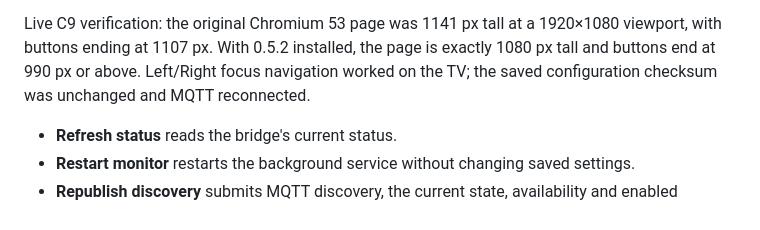
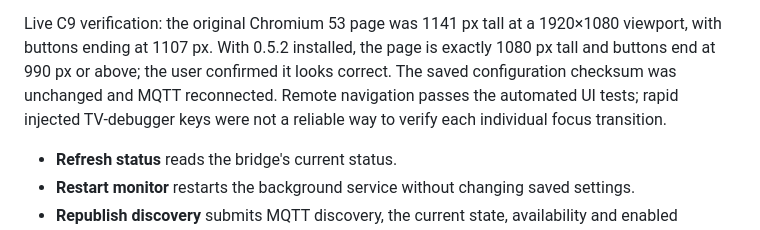
Before and after one commit to andrew-kennedy/lg-webos-picture-bridge, a Markdown page: README.md, the part around the change. Drawn GitHub-style.

Commit message:
Clarify on-screen acceptance and navigation test scope

```diff
--- a/README.md
+++ b/README.md
@@ -111,8 +111,10 @@ CEC settings, and saved configuration are unchanged; no reconfiguration is neede
 
 Live C9 verification: the original Chromium 53 page was 1141 px tall at a 1920×1080
 viewport, with buttons ending at 1107 px. With 0.5.2 installed, the page is exactly
-1080 px tall and buttons end at 990 px or above. Left/Right focus navigation worked
-on the TV; the saved configuration checksum was unchanged and MQTT reconnected.
+1080 px tall and buttons end at 990 px or above; the user confirmed it looks correct.
+The saved configuration checksum was unchanged and MQTT reconnected. Remote navigation
+passes the automated UI tests; rapid injected TV-debugger keys were not a reliable
+way to verify each individual focus transition.
 
 - **Refresh status** reads the bridge's current status.
 - **Restart monitor** restarts the background service without changing saved settings.
```
